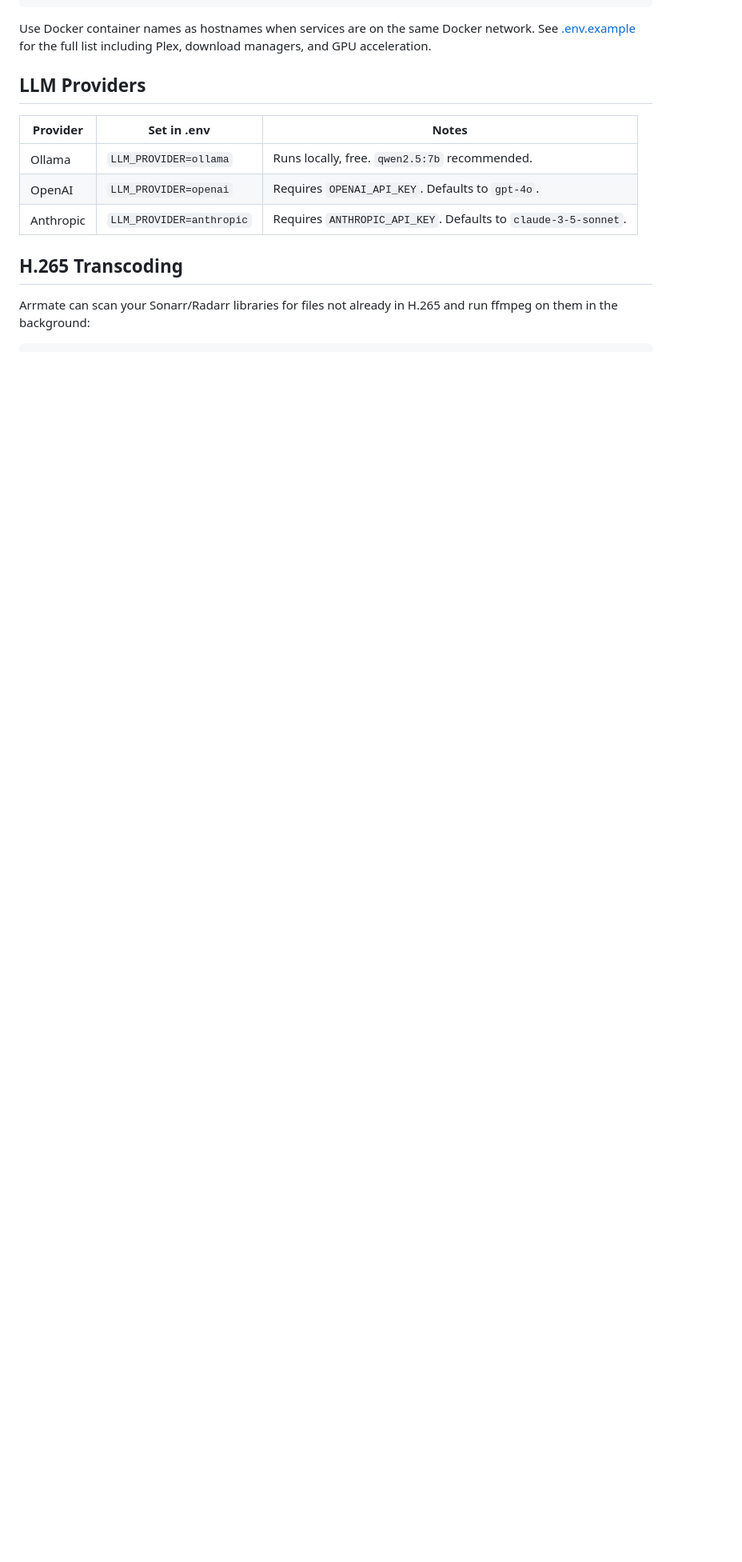
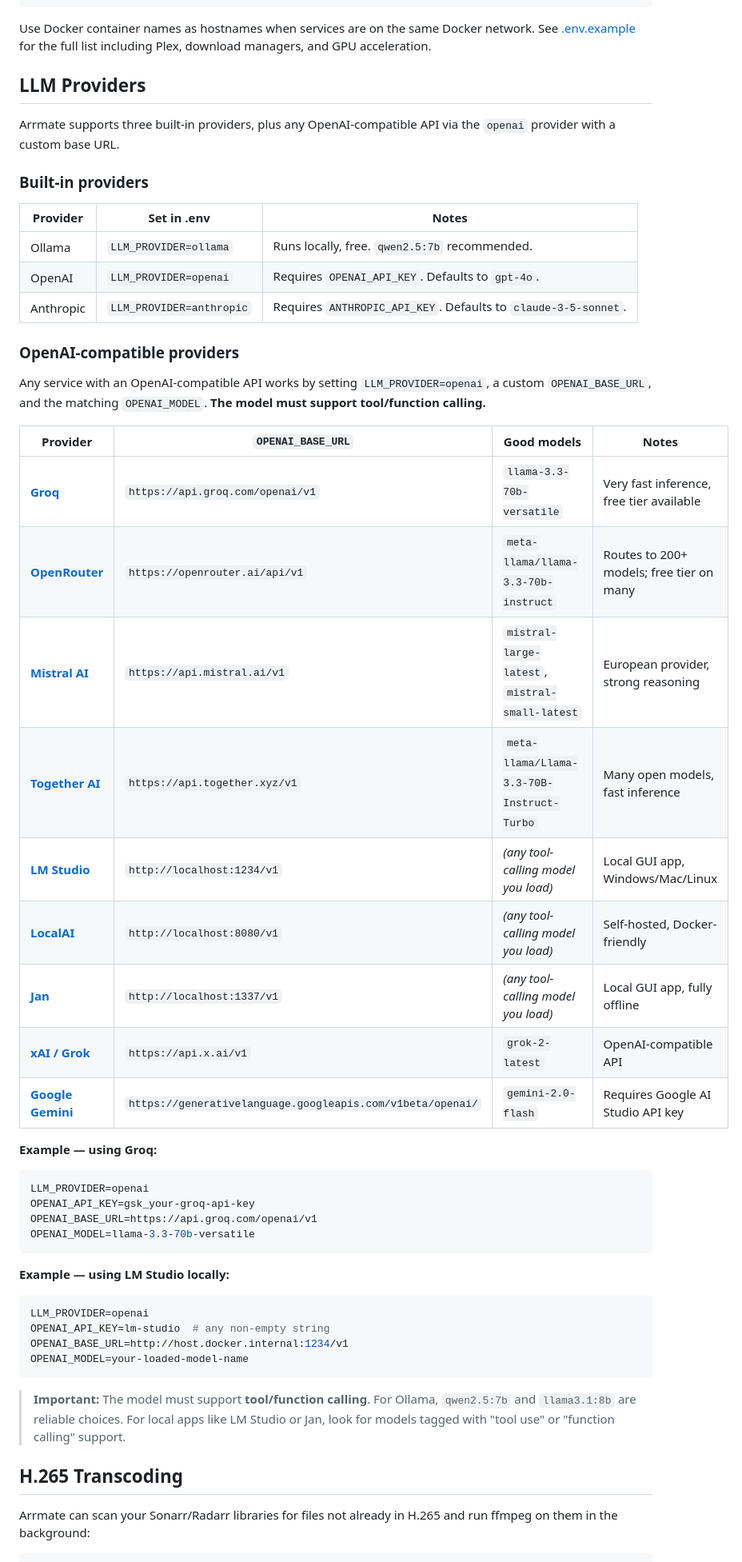
Before and after one commit to TechButton/Arrmate, a Markdown page: README.md, the part around one of its changes. Shown at 80% size. Drawn GitHub-style; blank space fills up the shorter version.

Commit message:
Add ReadMeABook to README and expand LLM providers section
- Add ReadMeABook to Supported Services table
- Update intro line to mention ReadMeABook and full LLM provider range
- Expand LLM Providers section with OpenAI-compatible provider table:
  Groq, OpenRouter, Mistral AI, Together AI, LM Studio, LocalAI, Jan,
  xAI/Grok, Google Gemini — all usable via OPENAI_BASE_URL + OPENAI_MODEL
- Add example .env snippets for Groq and LM Studio

Co-Authored-By: Claude Sonnet 4.6 <noreply@anthropic.com>

````diff
--- a/README.md
+++ b/README.md
@@ -92,11 +93,51 @@ Use Docker container names as hostnames when services are on the same Docker net
 
 ## LLM Providers
 
+Arrmate supports three built-in providers, plus any OpenAI-compatible API via the `openai` provider with a custom base URL.
+
+### Built-in providers
+
 | Provider | Set in .env | Notes |
 |----------|-------------|-------|
 | Ollama | `LLM_PROVIDER=ollama` | Runs locally, free. `qwen2.5:7b` recommended. |
 | OpenAI | `LLM_PROVIDER=openai` | Requires `OPENAI_API_KEY`. Defaults to `gpt-4o`. |
 | Anthropic | `LLM_PROVIDER=anthropic` | Requires `ANTHROPIC_API_KEY`. Defaults to `claude-3-5-sonnet`. |
+
+### OpenAI-compatible providers
+
+Any service with an OpenAI-compatible API works by setting `LLM_PROVIDER=openai`, a custom `OPENAI_BASE_URL`, and the matching `OPENAI_MODEL`. **The model must support tool/function calling.**
+
+| Provider | `OPENAI_BASE_URL` | Good models | Notes |
+|----------|-------------------|-------------|-------|
+| **[Groq](https://groq.com)** | `https://api.groq.com/openai/v1` | `llama-3.3-70b-versatile` | Very fast inference, free tier available |
+| **[OpenRouter](https://openrouter.ai)** | `https://openrouter.ai/api/v1` | `meta-llama/llama-3.3-70b-instruct` | Routes to 200+ models; free tier on many |
+| **[Mistral AI](https://mistral.ai)** | `https://api.mistral.ai/v1` | `mistral-large-latest`, `mistral-small-latest` | European provider, strong reasoning |
+| **[Together AI](https://together.ai)** | `https://api.together.xyz/v1` | `meta-llama/Llama-3.3-70B-Instruct-Turbo` | Many open models, fast inference |
+| **[LM Studio](https://lmstudio.ai)** | `http://localhost:1234/v1` | *(any tool-calling model you load)* | Local GUI app, Windows/Mac/Linux |
+| **[LocalAI](https://localai.io)** | `http://localhost:8080/v1` | *(any tool-calling model you load)* | Self-hosted, Docker-friendly |
+| **[Jan](https://jan.ai)** | `http://localhost:1337/v1` | *(any tool-calling model you load)* | Local GUI app, fully offline |
+| **[xAI / Grok](https://x.ai)** | `https://api.x.ai/v1` | `grok-2-latest` | OpenAI-compatible API |
+| **[Google Gemini](https://ai.google.dev)** | `https://generativelanguage.googleapis.com/v1beta/openai/` | `gemini-2.0-flash` | Requires Google AI Studio API key |
+
+**Example — using Groq:**
+
+```bash
+LLM_PROVIDER=openai
+OPENAI_API_KEY=gsk_your-groq-api-key
+OPENAI_BASE_URL=https://api.groq.com/openai/v1
+OPENAI_MODEL=llama-3.3-70b-versatile
+```
+
+**Example — using LM Studio locally:**
+
+```bash
+LLM_PROVIDER=openai
+OPENAI_API_KEY=lm-studio  # any non-empty string
+OPENAI_BASE_URL=http://host.docker.internal:1234/v1
+OPENAI_MODEL=your-loaded-model-name
+```
+
+> **Important:** The model must support **tool/function calling**. For Ollama, `qwen2.5:7b` and `llama3.1:8b` are reliable choices. For local apps like LM Studio or Jan, look for models tagged with "tool use" or "function calling" support.
 
 ## H.265 Transcoding
 
````
Also changed, not shown: other parts of README.md (+2 -1 lines).
